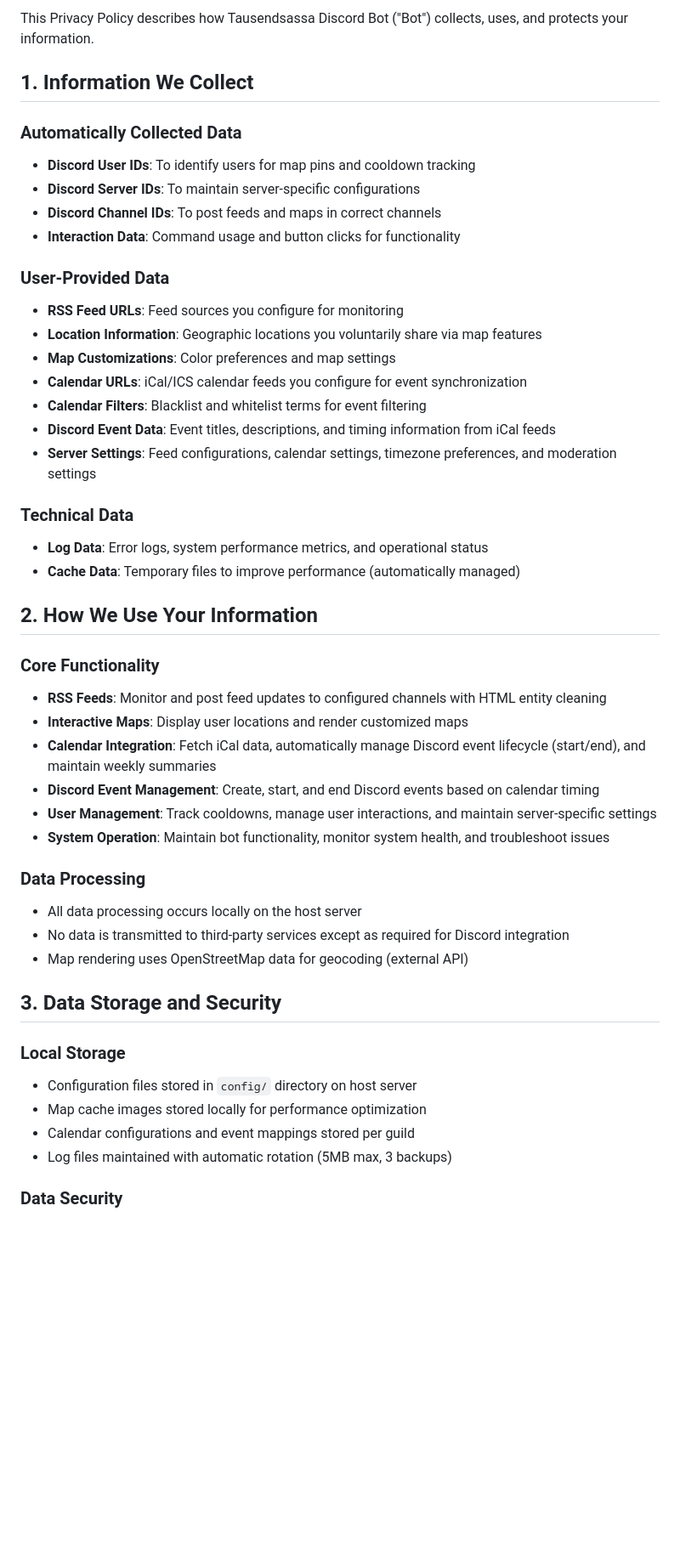
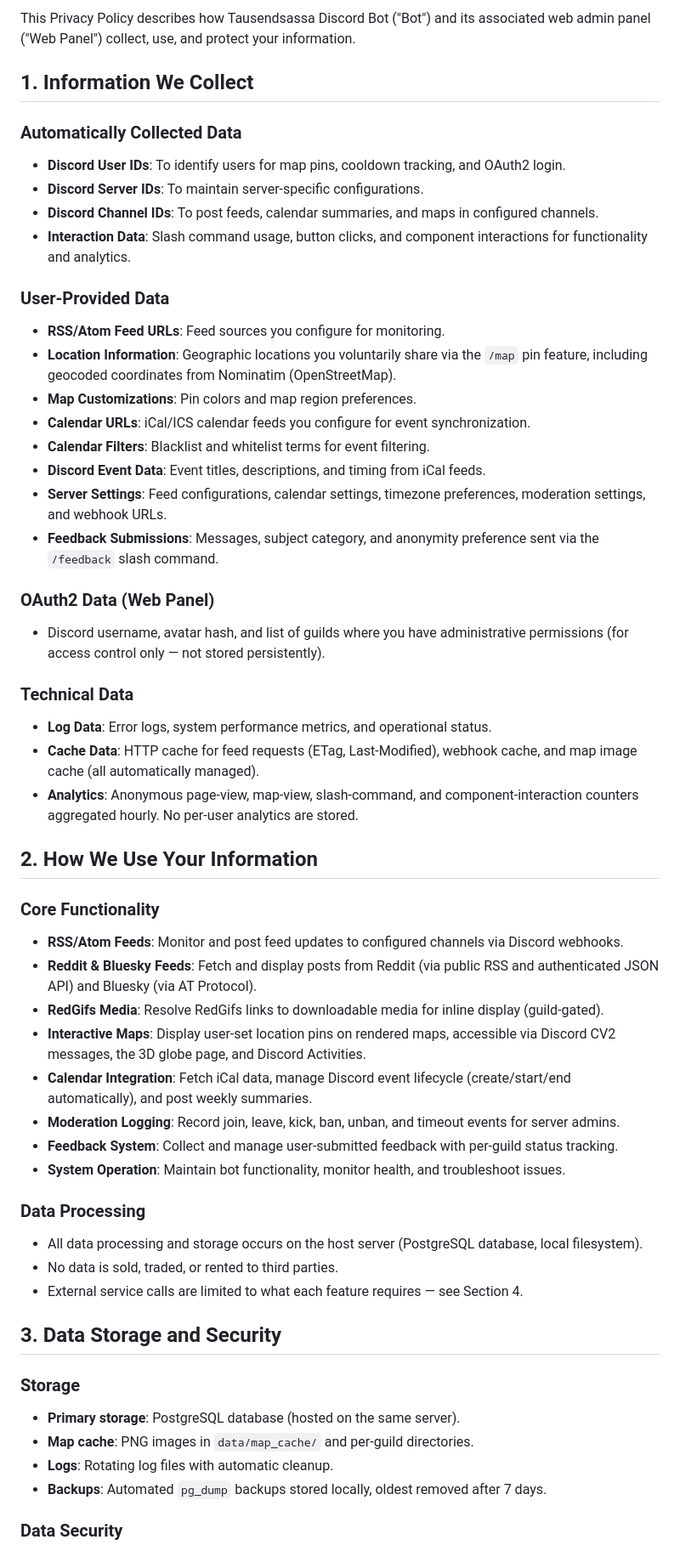
Before and after one commit to spa1teN/Tausendsassa, a Markdown page: resources/privacy-policy.md, the part around one of its changes. Shown at 85% size. Drawn GitHub-style; blank space fills up the shorter version.

```diff
--- a/resources/privacy-policy.md
+++ b/resources/privacy-policy.md
@@ -4,48 +4,83 @@
 
-This Privacy Policy describes how Tausendsassa Discord Bot ("Bot") collects, uses, and protects your information.
+This Privacy Policy describes how Tausendsassa Discord Bot ("Bot") and its
+associated web admin panel ("Web Panel") collect, use, and protect your
+information.
 
 ## 1. Information We Collect
 
 ### Automatically Collected Data
-- **Discord User IDs**: To identify users for map pins and cooldown tracking
-- **Discord Server IDs**: To maintain server-specific configurations
-- **Discord Channel IDs**: To post feeds and maps in correct channels
-- **Interaction Data**: Command usage and button clicks for functionality
+- **Discord User IDs**: To identify users for map pins, cooldown tracking, and
+  OAuth2 login.
+- **Discord Server IDs**: To maintain server-specific configurations.
+- **Discord Channel IDs**: To post feeds, calendar summaries, and maps in
+  configured channels.
+- **Interaction Data**: Slash command usage, button clicks, and component
+  interactions for functionality and analytics.
 
 ### User-Provided Data
-- **RSS Feed URLs**: Feed sources you configure for monitoring
-- **Location Information**: Geographic locations you voluntarily share via map features
-- **Map Customizations**: Color preferences and map settings
-- **Calendar URLs**: iCal/ICS calendar feeds you configure for event synchronization
-- **Calendar Filters**: Blacklist and whitelist terms for event filtering
-- **Discord Event Data**: Event titles, descriptions, and timing information from iCal feeds
-- **Server Settings**: Feed configurations, calendar settings, timezone preferences, and moderation settings
+- **RSS/Atom Feed URLs**: Feed sources you configure for monitoring.
+- **Location Information**: Geographic locations you voluntarily share via the
+  `/map` pin feature, including geocoded coordinates from Nominatim
+  (OpenStreetMap).
+- **Map Customizations**: Pin colors and map region preferences.
+- **Calendar URLs**: iCal/ICS calendar feeds you configure for event
+  synchronization.
+- **Calendar Filters**: Blacklist and whitelist terms for event filtering.
+- **Discord Event Data**: Event titles, descriptions, and timing from iCal
+  feeds.
+- **Server Settings**: Feed configurations, calendar settings, timezone
+  preferences, moderation settings, and webhook URLs.
+- **Feedback Submissions**: Messages, subject category, and anonymity
+  preference sent via the `/feedback` slash command.
+
+### OAuth2 Data (Web Panel)
+- Discord username, avatar hash, and list of guilds where you have
+  administrative permissions (for access control only — not stored
+  persistently).
 
 ### Technical Data
-- **Log Data**: Error logs, system performance metrics, and operational status
-- **Cache Data**: Temporary files to improve performance (automatically managed)
+- **Log Data**: Error logs, system performance metrics, and operational status.
+- **Cache Data**: HTTP cache for feed requests (ETag, Last-Modified), webhook
+  cache, and map image cache (all automatically managed).
+- **Analytics**: Anonymous page-view, map-view, slash-command, and
+  component-interaction counters aggregated hourly. No per-user analytics are
+  stored.
 
 ## 2. How We Use Your Information
 
 ### Core Functionality
-- **RSS Feeds**: Monitor and post feed updates to configured channels with HTML entity cleaning
-- **Interactive Maps**: Display user locations and render customized maps
-- **Calendar Integration**: Fetch iCal data, automatically manage Discord event lifecycle (start/end), and maintain weekly summaries
-- **Discord Event Management**: Create, start, and end Discord events based on calendar timing
-- **User Management**: Track cooldowns, manage user interactions, and maintain server-specific settings
-- **System Operation**: Maintain bot functionality, monitor system health, and troubleshoot issues
+- **RSS/Atom Feeds**: Monitor and post feed updates to configured channels via
+  Discord webhooks.
+- **Reddit & Bluesky Feeds**: Fetch and display posts from Reddit (via public
+  RSS and authenticated JSON API) and Bluesky (via AT Protocol).
+- **RedGifs Media**: Resolve RedGifs links to downloadable media for inline
+  display (guild-gated).
+- **Interactive Maps**: Display user-set location pins on rendered maps,
+  accessible via Discord CV2 messages, the 3D globe page, and Discord
+  Activities.
+- **Calendar Integration**: Fetch iCal data, manage Discord event lifecycle
+  (create/start/end automatically), and post weekly summaries.
+- **Moderation Logging**: Record join, leave, kick, ban, unban, and timeout
+  events for server admins.
+- **Feedback System**: Collect and manage user-submitted feedback with
+  per-guild status tracking.
+- **System Operation**: Maintain bot functionality, monitor health, and
+  troubleshoot issues.
 
 ### Data Processing
-- All data processing occurs locally on the host server
-- No data is transmitted to third-party services except as required for Discord integration
-- Map rendering uses OpenStreetMap data for geocoding (external API)
+- All data processing and storage occurs on the host server (PostgreSQL
+  database, local filesystem).
+- No data is sold, traded, or rented to third parties.
+- External service calls are limited to what each feature requires — see
+  Section 4.
 
 ## 3. Data Storage and Security
 
-### Local Storage
-- Configuration files stored in `config/` directory on host server
-- Map cache images stored locally for performance optimization
-- Calendar configurations and event mappings stored per guild
-- Log files maintained with automatic rotation (5MB max, 3 backups)
+### Storage
+- **Primary storage**: PostgreSQL database (hosted on the same server).
+- **Map cache**: PNG images in `data/map_cache/` and per-guild directories.
+- **Logs**: Rotating log files with automatic cleanup.
+- **Backups**: Automated `pg_dump` backups stored locally, oldest removed after
+  7 days.
 
 ### Data Security
```
Also changed, not shown: other parts of resources/privacy-policy.md (+84 -66 lines), resources/terms-of-service.md (+96 -43 lines).
